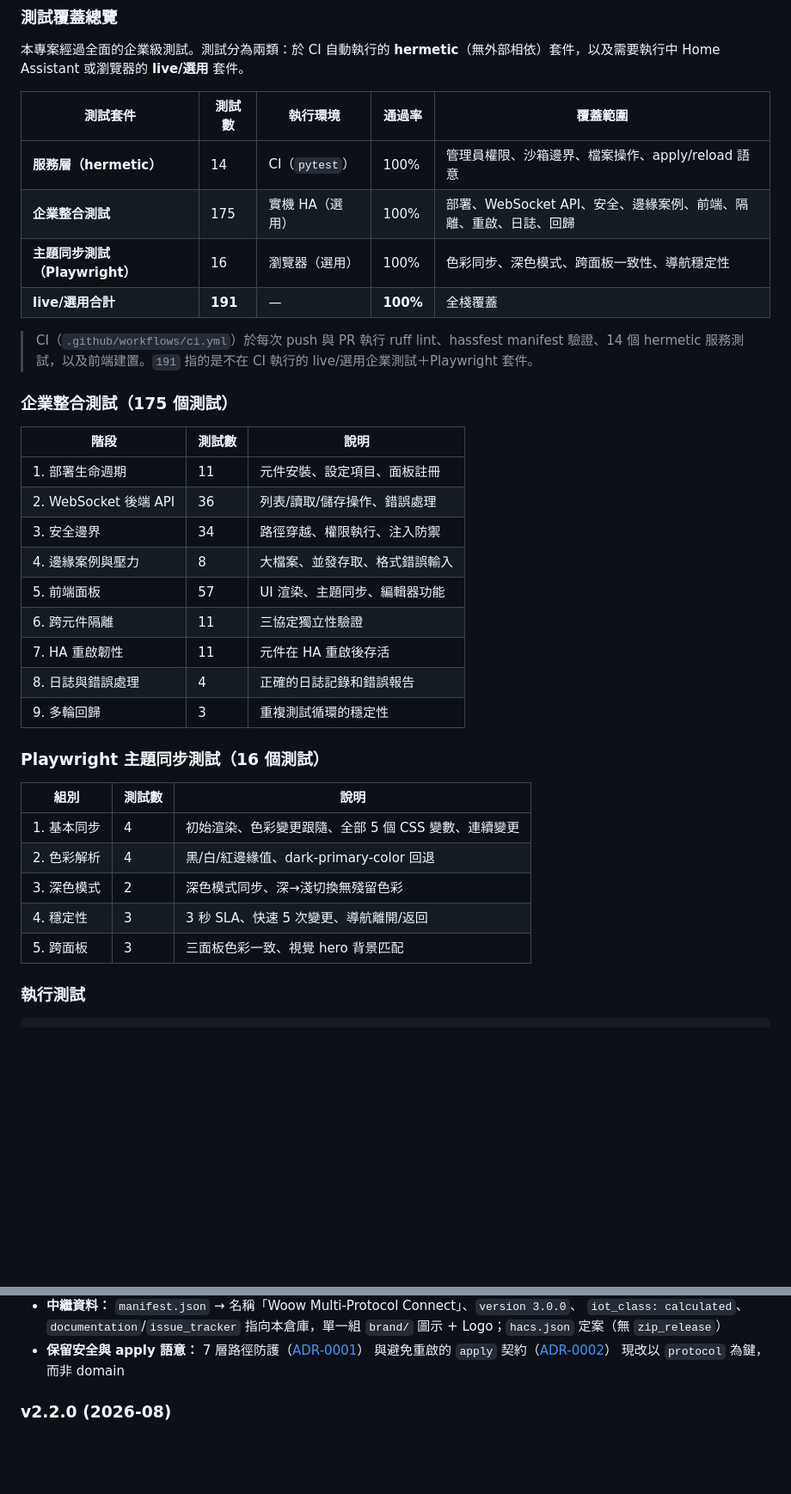
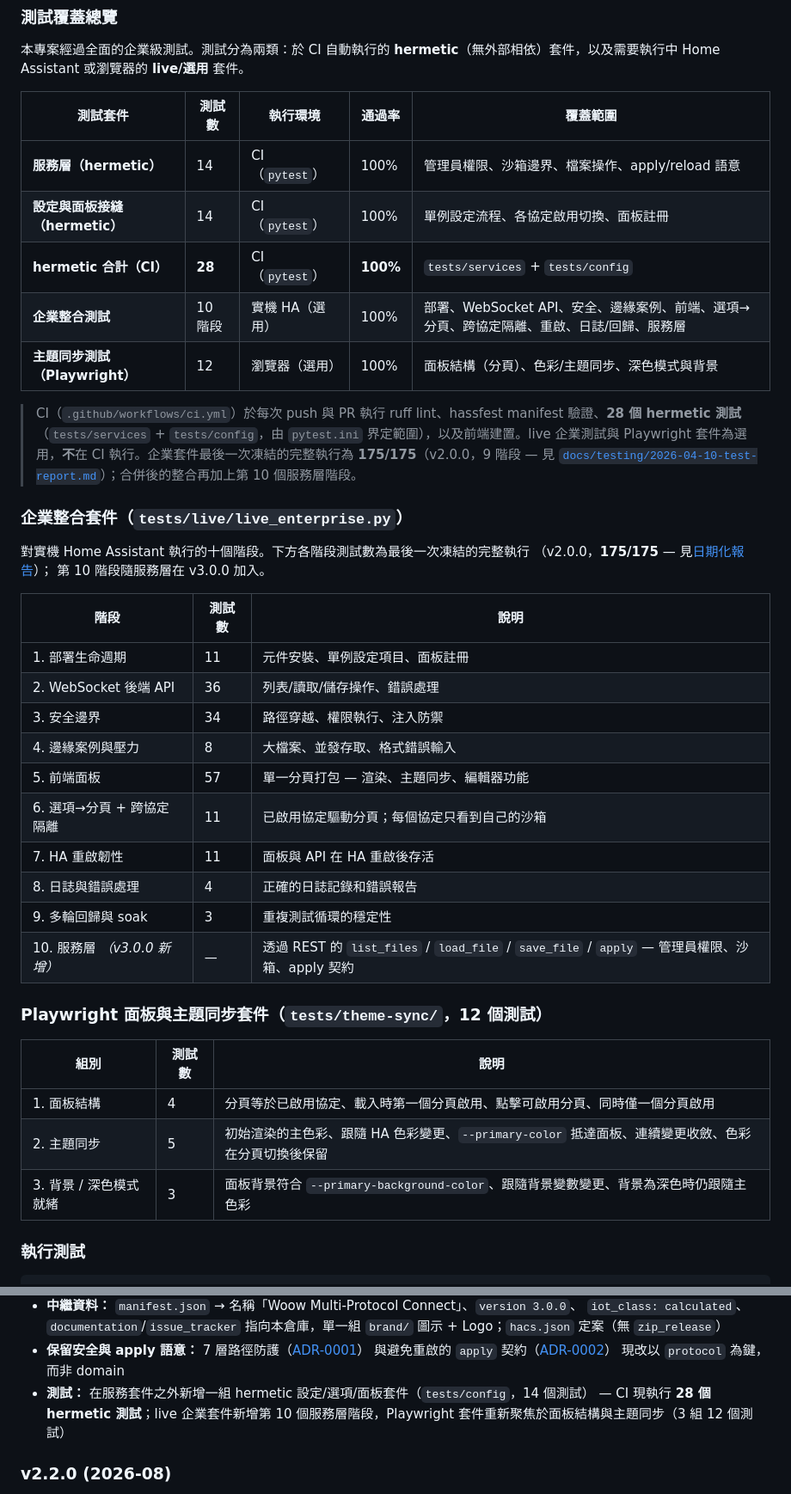
Before and after one commit to WOOWTECH/Woow_ha_multi_protocol_connect, a Markdown page: README_zh-TW.md, 2 parts joined by grey strips. Shown at 86% size. Rendered like a GitHub page; blank space fills up the shorter version.

```diff
--- a/README_zh-TW.md
+++ b/README_zh-TW.md
@@ -416,35 +416,39 @@ Art-Net 和 sACN 燈光控制的步驟式設定 — 燈具類型定義、通道
 | 測試套件 | 測試數 | 執行環境 | 通過率 | 覆蓋範圍 |
 |----------|--------|----------|--------|----------|
 | **服務層（hermetic）** | 14 | CI（`pytest`） | 100% | 管理員權限、沙箱邊界、檔案操作、apply/reload 語意 |
-| **企業整合測試** | 175 | 實機 HA（選用） | 100% | 部署、WebSocket API、安全、邊緣案例、前端、隔離、重啟、日誌、回歸 |
-| **主題同步測試（Playwright）** | 16 | 瀏覽器（選用） | 100% | 色彩同步、深色模式、跨面板一致性、導航穩定性 |
-| **live/選用合計** | **191** | — | **100%** | 全棧覆蓋 |
+| **設定與面板接縫（hermetic）** | 14 | CI（`pytest`） | 100% | 單例設定流程、各協定啟用切換、面板註冊 |
+| **hermetic 合計（CI）** | **28** | CI（`pytest`） | **100%** | `tests/services` + `tests/config` |
+| **企業整合測試** | 10 階段 | 實機 HA（選用） | 100% | 部署、WebSocket API、安全、邊緣案例、前端、選項→分頁、跨協定隔離、重啟、日誌/回歸、服務層 |
+| **主題同步測試（Playwright）** | 12 | 瀏覽器（選用） | 100% | 面板結構（分頁）、色彩/主題同步、深色模式與背景 |
 
-> CI（`.github/workflows/ci.yml`）於每次 push 與 PR 執行 ruff lint、hassfest manifest 驗證、14 個 hermetic 服務測試，以及前端建置。`191` 指的是不在 CI 執行的 live/選用企業測試＋Playwright 套件。
+> CI（`.github/workflows/ci.yml`）於每次 push 與 PR 執行 ruff lint、hassfest manifest 驗證、**28 個 hermetic 測試**（`tests/services` + `tests/config`，由 `pytest.ini` 界定範圍），以及前端建置。live 企業測試與 Playwright 套件為選用，**不**在 CI 執行。企業套件最後一次凍結的完整執行為 **175/175**（v2.0.0，9 階段 — 見 [`docs/testing/2026-04-10-test-report.md`](docs/testing/2026-04-10-test-report.md)）；合併後的整合再加上第 10 個服務層階段。
 
-### 企業整合測試（175 個測試）
+### 企業整合套件（`tests/live/live_enterprise.py`）
+
+對實機 Home Assistant 執行的十個階段。下方各階段測試數為最後一次凍結的完整執行
+（v2.0.0，**175/175** — 見[日期化報告](docs/testing/2026-04-10-test-report.md)）；
+第 10 階段隨服務層在 v3.0.0 加入。
 
 | 階段 | 測試數 | 說明 |
 |------|--------|------|
-| 1. 部署生命週期 | 11 | 元件安裝、設定項目、面板註冊 |
+| 1. 部署生命週期 | 11 | 元件安裝、單例設定項目、面板註冊 |
 | 2. WebSocket 後端 API | 36 | 列表/讀取/儲存操作、錯誤處理 |
 | 3. 安全邊界 | 34 | 路徑穿越、權限執行、注入防禦 |
 | 4. 邊緣案例與壓力 | 8 | 大檔案、並發存取、格式錯誤輸入 |
-| 5. 前端面板 | 57 | UI 渲染、主題同步、編輯器功能 |
-| 6. 跨元件隔離 | 11 | 三協定獨立性驗證 |
-| 7. HA 重啟韌性 | 11 | 元件在 HA 重啟後存活 |
+| 5. 前端面板 | 57 | 單一分頁打包 — 渲染、主題同步、編輯器功能 |
+| 6. 選項→分頁 + 跨協定隔離 | 11 | 已啟用協定驅動分頁；每個協定只看到自己的沙箱 |
+| 7. HA 重啟韌性 | 11 | 面板與 API 在 HA 重啟後存活 |
 | 8. 日誌與錯誤處理 | 4 | 正確的日誌記錄和錯誤報告 |
-| 9. 多輪回歸 | 3 | 重複測試循環的穩定性 |
+| 9. 多輪回歸與 soak | 3 | 重複測試循環的穩定性 |
+| 10. 服務層 *（v3.0.0 新增）* | — | 透過 REST 的 `list_files` / `load_file` / `save_file` / `apply` — 管理員權限、沙箱、apply 契約 |
 
-### Playwright 主題同步測試（16 個測試）
+### Playwright 面板與主題同步套件（`tests/theme-sync/`，12 個測試）
 
 | 組別 | 測試數 | 說明 |
 |------|--------|------|
-| 1. 基本同步 | 4 | 初始渲染、色彩變更跟隨、全部 5 個 CSS 變數、連續變更 |
-| 2. 色彩解析 | 4 | 黑/白/紅邊緣值、dark-primary-color 回退 |
-| 3. 深色模式 | 2 | 深色模式同步、深→淺切換無殘留色彩 |
-| 4. 穩定性 | 3 | 3 秒 SLA、快速 5 次變更、導航離開/返回 |
-| 5. 跨面板 | 3 | 三面板色彩一致、視覺 hero 背景匹配 |
+| 1. 面板結構 | 4 | 分頁等於已啟用協定、載入時第一個分頁啟用、點擊可啟用分頁、同時僅一個分頁啟用 |
+| 2. 主題同步 | 5 | 初始渲染的主色彩、跟隨 HA 色彩變更、`--primary-color` 抵達面板、連續變更收斂、色彩在分頁切換後保留 |
+| 3. 背景 / 深色模式就緒 | 3 | 面板背景符合 `--primary-background-color`、跟隨背景變數變更、背景為深色時仍跟隨主色彩 |
 
 ### 執行測試
 
@@ -565,6 +569,9 @@ Woow_ha_multi_protocol_connect/
 - **保留安全與 apply 語意：** 7 層路徑防護（[ADR-0001](docs/adr/0001-reject-dotdot-path-components.md)）
   與避免重啟的 `apply` 契約（[ADR-0002](docs/adr/0002-apply-reload-semantics.md)）
   現改以 `protocol` 為鍵，而非 domain
+- **測試：** 在服務套件之外新增一組 hermetic 設定/選項/面板套件（`tests/config`，14 個測試）
+  — CI 現執行 **28 個 hermetic 測試**；live 企業套件新增第 10 個服務層階段，Playwright
+  套件重新聚焦於面板結構與主題同步（3 組 12 個測試）
 
 ### v2.2.0 (2026-08)
 
```
Also changed, not shown: other parts of README_zh-TW.md (+1 -1 lines), README.md (+31 -22 lines).
